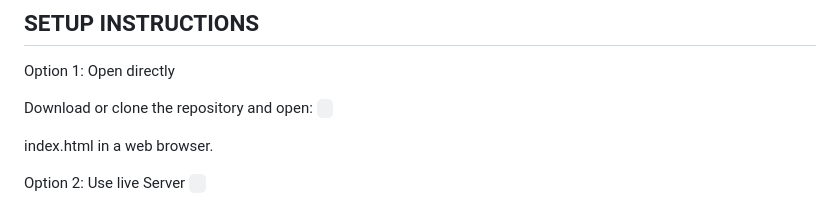
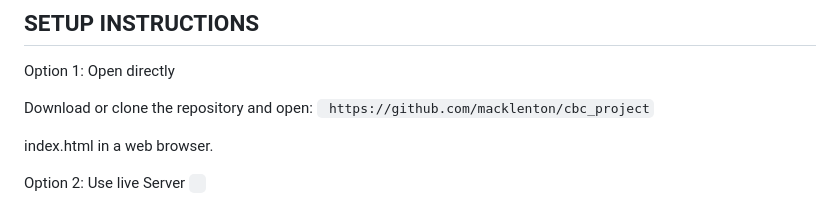
Before and after one commit to macklenton/cbc_project, a Markdown page: README.md, the part around the change. GitHub-like rendering.

````diff
--- a/README.md
+++ b/README.md
@@ -101,7 +101,7 @@
 Option 1: Open directly
 
 Download or clone the repository and open:
-``` ```
+``` https://github.com/macklenton/cbc_project```
 
 index.html  in a web browser.
 
````
